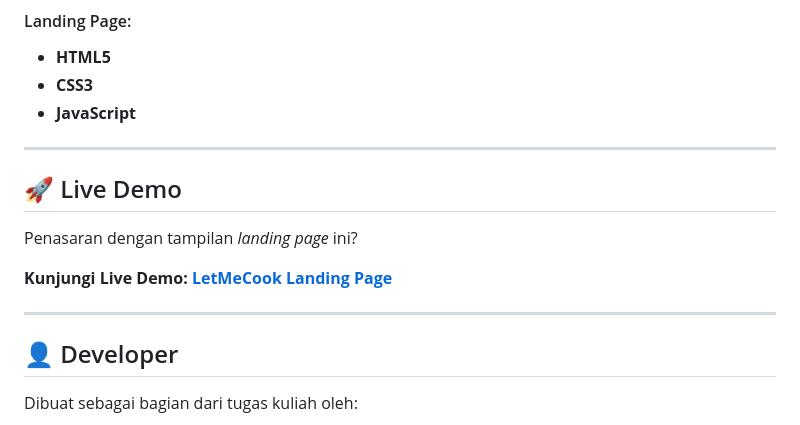
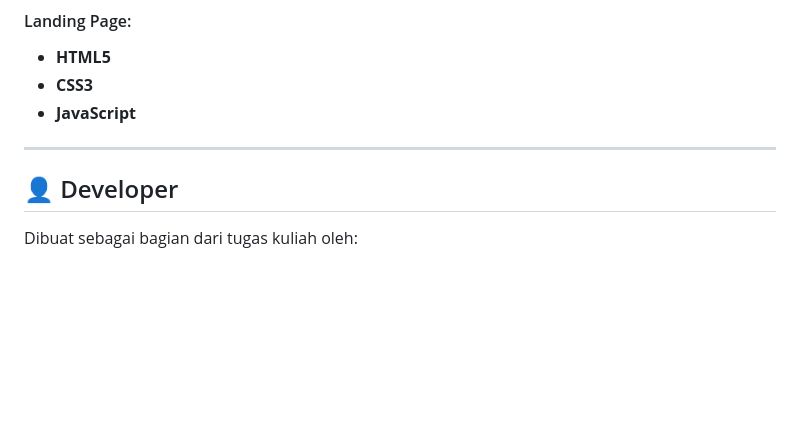
Before and after one commit to ardifx01/letmecook-landing-page, a Markdown page: README.md, the part around the change. GitHub-like rendering; blank space fills up the shorter version.

```diff
--- a/README.md
+++ b/README.md
@@ -44,14 +44,6 @@ Proyek ini (aplikasi dan *landing page*) dibangun menggunakan teknologi modern u
 
 ---
 
-## 🚀 Live Demo
-
-Penasaran dengan tampilan *landing page* ini?
-
-**Kunjungi Live Demo: [LetMeCook Landing Page](https://yudnata.github.io/letmecook-landing-page/)**
-
----
-
 ## 👤 Developer
 
 Dibuat sebagai bagian dari tugas kuliah oleh:
```
